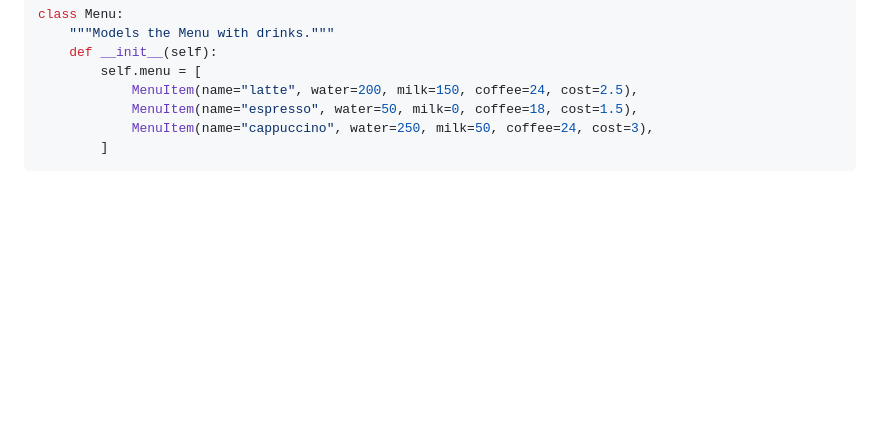
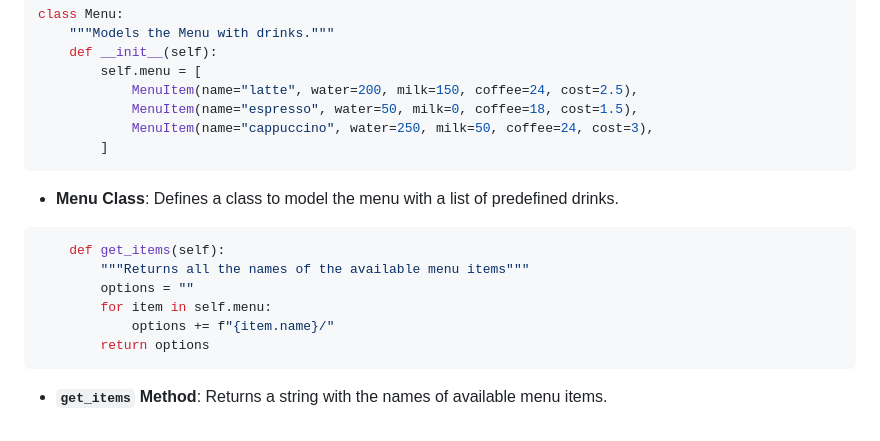
Before and after one commit to streetprophet90/Professional-Portfolio, a Markdown page: 22-Coffee-Maker/README.md, the part around the change. GitHub-like rendering; blank space fills up the shorter version.

````diff
--- a/22-Coffee-Maker/README.md
+++ b/22-Coffee-Maker/README.md
@@ -92,3 +92,16 @@ class Menu:
             MenuItem(name="cappuccino", water=250, milk=50, coffee=24, cost=3),
         ]
 ```
+
+- **Menu Class**: Defines a class to model the menu with a list of predefined drinks.
+
+```python
+    def get_items(self):
+        """Returns all the names of the available menu items"""
+        options = ""
+        for item in self.menu:
+            options += f"{item.name}/"
+        return options
+```
+
+- **`get_items` Method**: Returns a string with the names of available menu items.
````
